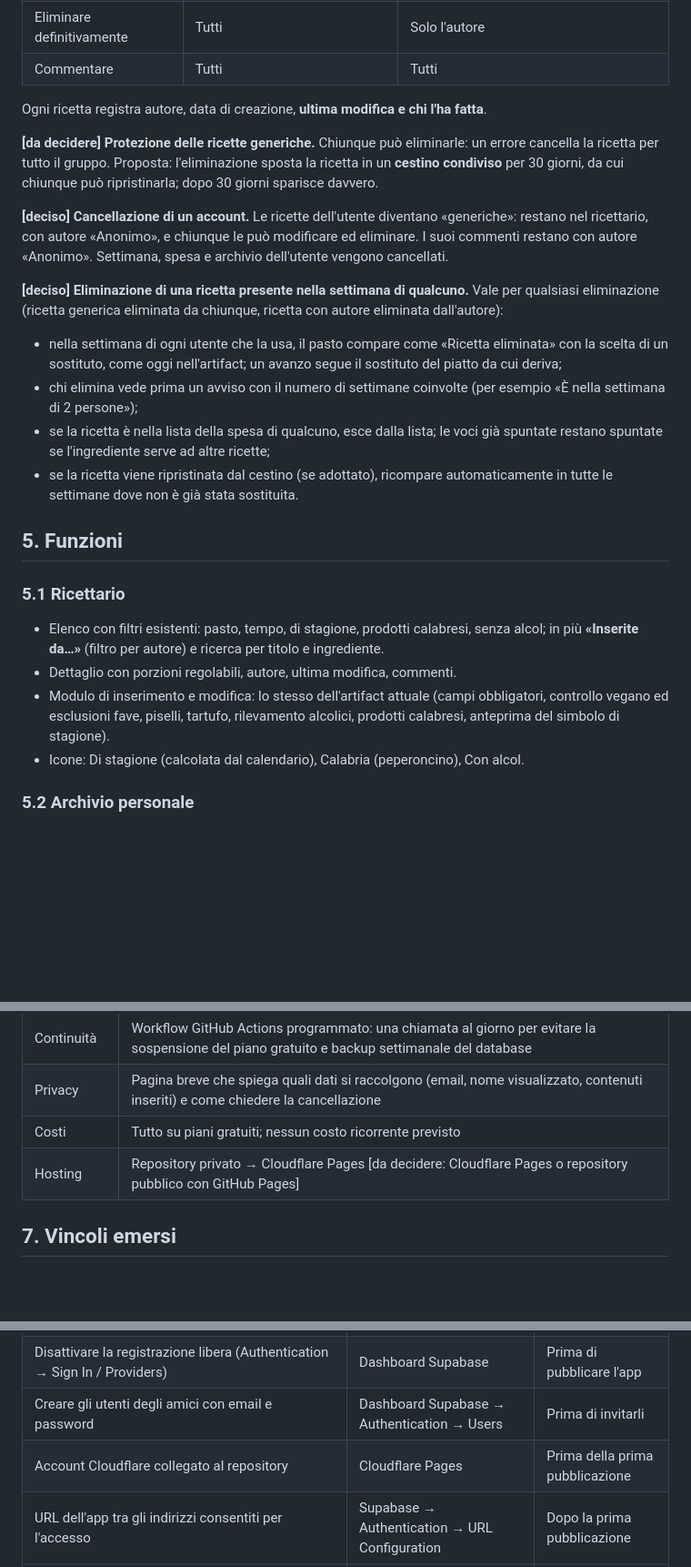
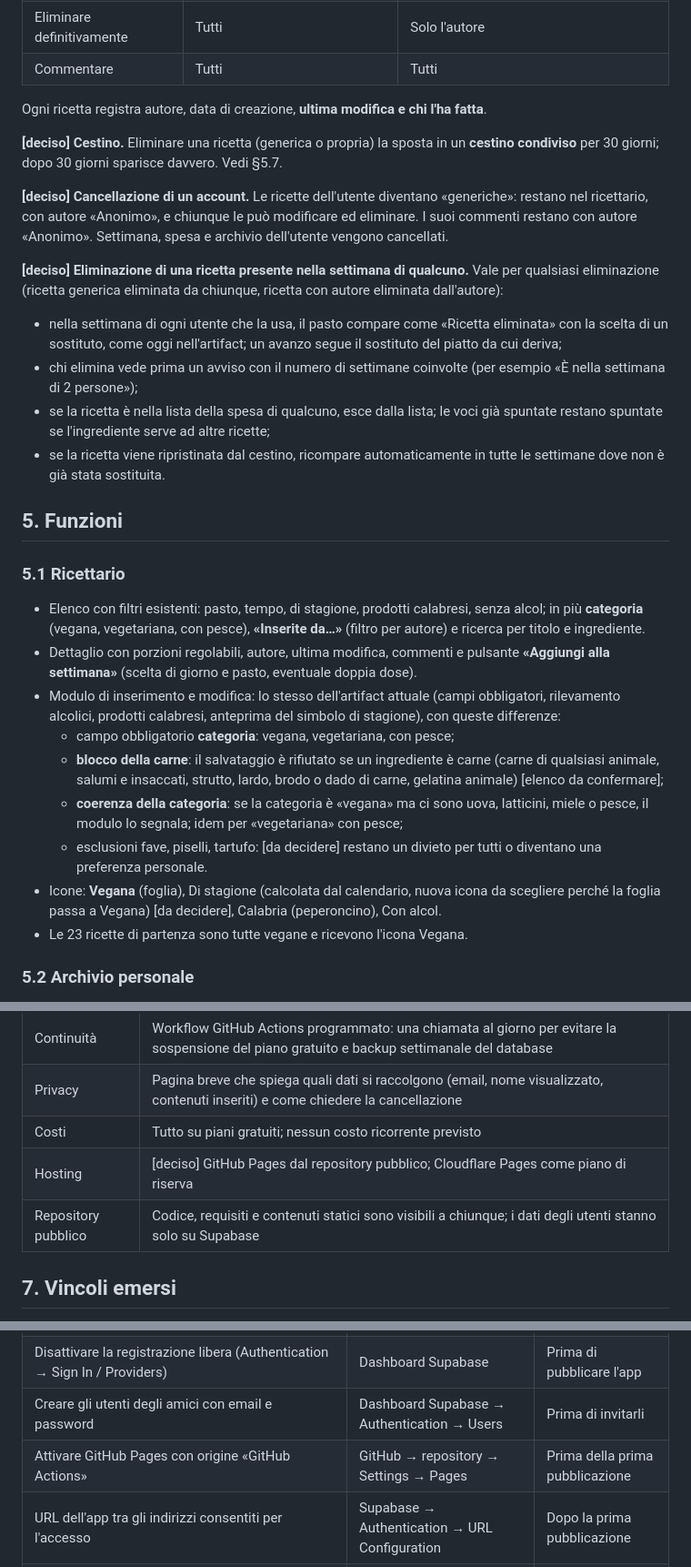
Before and after one commit to JinKanzaki90/pwa-ricettario, a Markdown page: REQUISITI.md, 3 parts joined by grey strips. Shown at 91% size. Rendered like a GitHub page; blank space fills up the shorter version.

```diff
--- a/REQUISITI.md
+++ b/REQUISITI.md
@@ -61,7 +63,7 @@ Alternative valutate:
 
 Ogni ricetta registra autore, data di creazione, **ultima modifica e chi l'ha fatta**.
 
-**[da decidere] Protezione delle ricette generiche.** Chiunque può eliminarle: un errore cancella la ricetta per tutto il gruppo. Proposta: l'eliminazione sposta la ricetta in un **cestino condiviso** per 30 giorni, da cui chiunque può ripristinarla; dopo 30 giorni sparisce davvero.
+**[deciso] Cestino.** Eliminare una ricetta (generica o propria) la sposta in un **cestino condiviso** per 30 giorni; dopo 30 giorni sparisce davvero. Vedi §5.7.
 
 **[deciso] Cancellazione di un account.** Le ricette dell'utente diventano «generiche»: restano nel ricettario, con autore «Anonimo», e chiunque le può modificare ed eliminare. I suoi commenti restano con autore «Anonimo». Settimana, spesa e archivio dell'utente vengono cancellati.
 
@@ -69,15 +71,20 @@ Ogni ricetta registra autore, data di creazione, **ultima modifica e chi l'ha fa
 - nella settimana di ogni utente che la usa, il pasto compare come «Ricetta eliminata» con la scelta di un sostituto, come oggi nell'artifact; un avanzo segue il sostituto del piatto da cui deriva;
 - chi elimina vede prima un avviso con il numero di settimane coinvolte (per esempio «È nella settimana di 2 persone»);
 - se la ricetta è nella lista della spesa di qualcuno, esce dalla lista; le voci già spuntate restano spuntate se l'ingrediente serve ad altre ricette;
-- se la ricetta viene ripristinata dal cestino (se adottato), ricompare automaticamente in tutte le settimane dove non è già stata sostituita.
+- se la ricetta viene ripristinata dal cestino, ricompare automaticamente in tutte le settimane dove non è già stata sostituita.
 
 ## 5. Funzioni
 
 ### 5.1 Ricettario
-- Elenco con filtri esistenti: pasto, tempo, di stagione, prodotti calabresi, senza alcol; in più **«Inserite da…»** (filtro per autore) e ricerca per titolo e ingrediente.
-- Dettaglio con porzioni regolabili, autore, ultima modifica, commenti.
-- Modulo di inserimento e modifica: lo stesso dell'artifact attuale (campi obbligatori, controllo vegano ed esclusioni fave, piselli, tartufo, rilevamento alcolici, prodotti calabresi, anteprima del simbolo di stagione).
-- Icone: Di stagione (calcolata dal calendario), Calabria (peperoncino), Con alcol.
+- Elenco con filtri esistenti: pasto, tempo, di stagione, prodotti calabresi, senza alcol; in più **categoria** (vegana, vegetariana, con pesce), **«Inserite da…»** (filtro per autore) e ricerca per titolo e ingrediente.
+- Dettaglio con porzioni regolabili, autore, ultima modifica, commenti e pulsante **«Aggiungi alla settimana»** (scelta di giorno e pasto, eventuale doppia dose).
+- Modulo di inserimento e modifica: lo stesso dell'artifact attuale (campi obbligatori, rilevamento alcolici, prodotti calabresi, anteprima del simbolo di stagione), con queste differenze:
+  - campo obbligatorio **categoria**: vegana, vegetariana, con pesce;
+  - **blocco della carne**: il salvataggio è rifiutato se un ingrediente è carne (carne di qualsiasi animale, salumi e insaccati, strutto, lardo, brodo o dado di carne, gelatina animale) [elenco da confermare];
+  - **coerenza della categoria**: se la categoria è «vegana» ma ci sono uova, latticini, miele o pesce, il modulo lo segnala; idem per «vegetariana» con pesce;
+  - esclusioni fave, piselli, tartufo: [da decidere] restano un divieto per tutti o diventano una preferenza personale.
+- Icone: **Vegana** (foglia), Di stagione (calcolata dal calendario, nuova icona da scegliere perché la foglia passa a Vegana) [da decidere], Calabria (peperoncino), Con alcol.
+- Le 23 ricette di partenza sono tutte vegane e ricevono l'icona Vegana.
 
 ### 5.2 Archivio personale
 - Ogni utente archivia qualunque ricetta solo per sé; dall'archivio la ripristina.
@@ -114,7 +139,8 @@ Ogni ricetta registra autore, data di creazione, **ultima modifica e chi l'ha fa
 | Continuità | Workflow GitHub Actions programmato: una chiamata al giorno per evitare la sospensione del piano gratuito e backup settimanale del database |
 | Privacy | Pagina breve che spiega quali dati si raccolgono (email, nome visualizzato, contenuti inseriti) e come chiedere la cancellazione |
 | Costi | Tutto su piani gratuiti; nessun costo ricorrente previsto |
-| Hosting | Repository privato → Cloudflare Pages [da decidere: Cloudflare Pages o repository pubblico con GitHub Pages] |
+| Hosting | [deciso] GitHub Pages dal repository pubblico; Cloudflare Pages come piano di riserva |
+| Repository pubblico | Codice, requisiti e contenuti statici sono visibili a chiunque; i dati degli utenti stanno solo su Supabase |
 
 ## 7. Vincoli emersi
 
@@ -128,7 +154,7 @@ Ogni ricetta registra autore, data di creazione, **ultima modifica e chi l'ha fa
 | Segreti `SUPABASE_ACCESS_TOKEN`, `SUPABASE_DB_PASSWORD`, `SUPABASE_PROJECT_REF` | GitHub → repository → Settings → Secrets and variables → Actions | Prima della prima migrazione |
 | Disattivare la registrazione libera (Authentication → Sign In / Providers) | Dashboard Supabase | Prima di pubblicare l'app |
 | Creare gli utenti degli amici con email e password | Dashboard Supabase → Authentication → Users | Prima di invitarli |
-| Account Cloudflare collegato al repository | Cloudflare Pages | Prima della prima pubblicazione |
+| Attivare GitHub Pages con origine «GitHub Actions» | GitHub → repository → Settings → Pages | Prima della prima pubblicazione |
 | URL dell'app tra gli indirizzi consentiti per l'accesso | Supabase → Authentication → URL Configuration | Dopo la prima pubblicazione |
 | (Facoltativo) dominio `wtwmjwpmovttalkxzhvm.supabase.co` consentito | Impostazioni di claude.ai | Per i test da parte di Claude |
 
```
Also changed, not shown: other parts of REQUISITI.md (+30 -9 lines).
